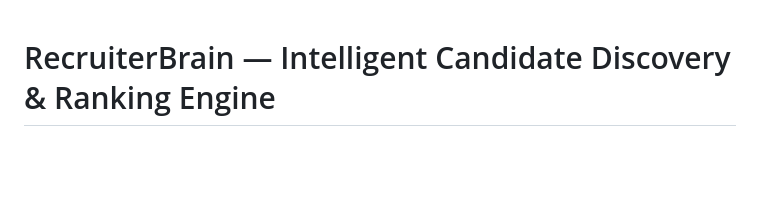
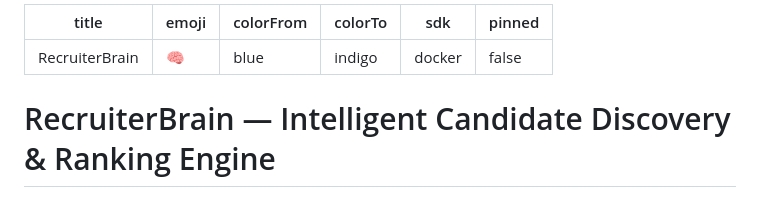
Before and after one commit to SRIKRISH-S/RecruiterBrain, a Markdown page: README.md, the part around the change. Drawn GitHub-style; blank space fills up the shorter version.

Commit message:
Add Hugging Face YAML metadata configuration to README.md

```diff
--- a/README.md
+++ b/README.md
@@ -1,3 +1,12 @@
+---
+title: RecruiterBrain
+emoji: 🧠
+colorFrom: blue
+colorTo: indigo
+sdk: docker
+pinned: false
+---
+
 # RecruiterBrain — Intelligent Candidate Discovery & Ranking Engine
 
 > 🏆 Built for the India Runs x Hack2Skill — Data & AI Challenge
```
